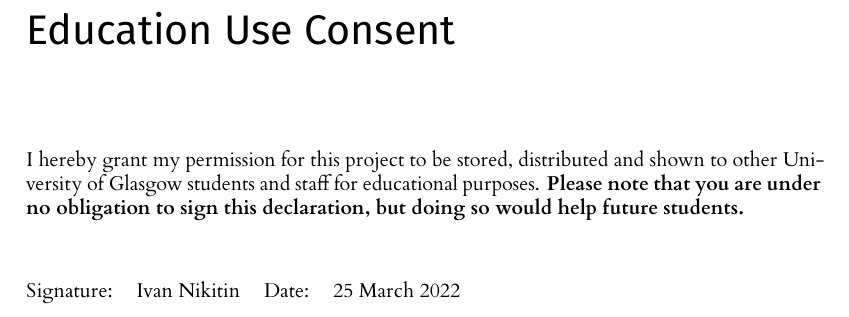
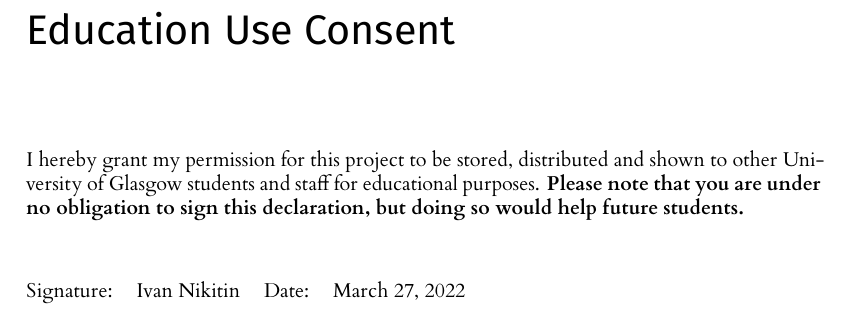
Before and after one commit to Apolexian/level-four-dissertation, a LaTeX thesis (l4proj.tex): part of page 3 of 50, cut so that both start at the same text. Compiled offline with XeLaTeX.

Commit message:
fix date of consent

```diff
--- a/l4proj.tex
+++ b/l4proj.tex
@@ -35,7 +35,7 @@
 \input{chapters/abstract.tex}
 
 \def\consentname {Ivan Nikitin} % your full name
-\def\consentdate {25 March 2022} % the date you agree
+\def\consentdate {\today} % the date you agree
 \educationalconsent
 
 
```
Also changed, not shown: l4proj.pdf.
